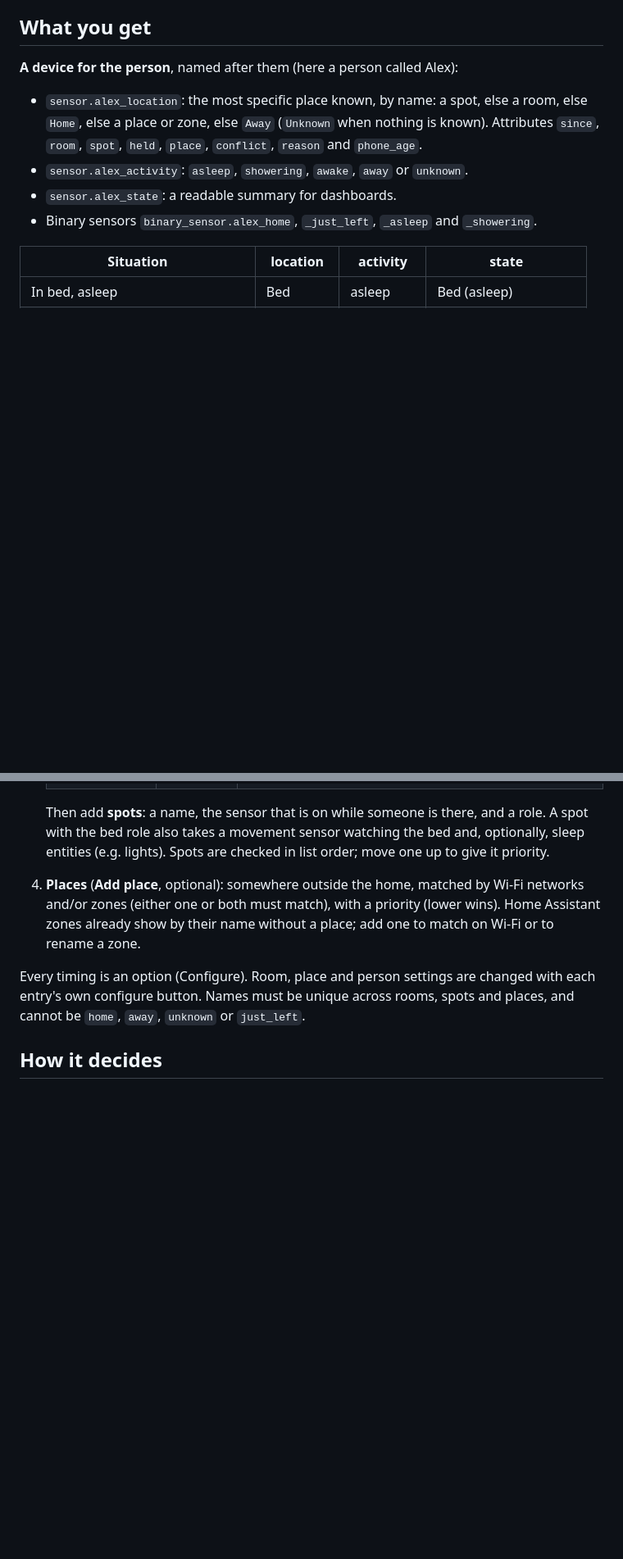
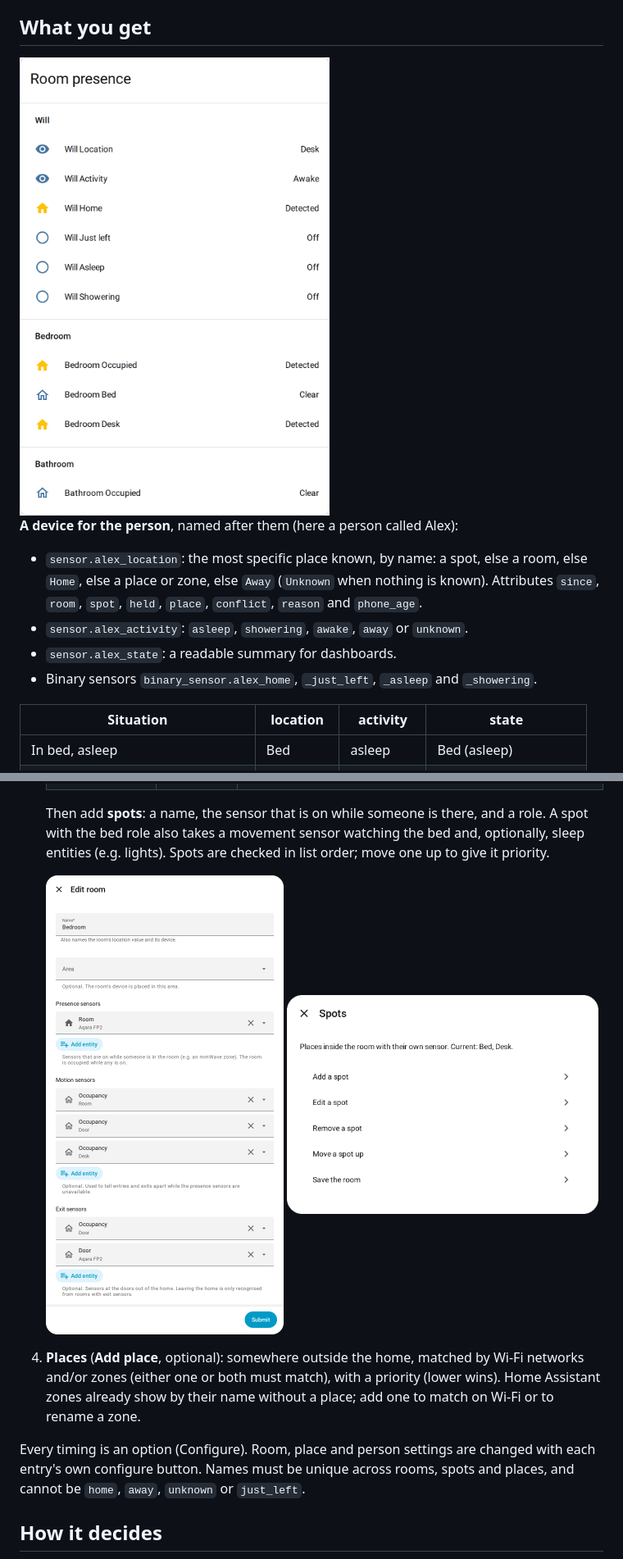
Before and after one commit to will-roscoe/room-presence-hass, a Markdown page: README.md, 2 parts joined by grey strips. Shown at 82% size. Rendered like a GitHub page; pictures changed too: docs/images/entities.png (added), docs/images/room.png (added), docs/images/spots.png (added); blank space fills up the shorter version.

```diff
--- a/README.md
+++ b/README.md
@@ -11,6 +11,8 @@ source; motion sensors, door sensors, a humidity sensor, the person's zone and t
 network fill the gaps.
 
 ## What you get
+
+<img src="https://github.com/will-roscoe/room-presence-hass/raw/main/docs/images/entities.png" alt="An entities card for one person and two rooms: the person's location (Desk) and activity (Awake), home, just left, asleep and showering; the bedroom's occupied, bed and desk sensors; and the bathroom's occupied sensor." width="420">
 
 **A device for the person**, named after them (here a person called Alex):
 
@@ -77,6 +83,9 @@ Add **Room Presence** under Settings → Devices & services. There is one home p
    Then add **spots**: a name, the sensor that is on while someone is there, and a role. A spot
    with the bed role also takes a movement sensor watching the bed and, optionally, sleep
    entities (e.g. lights). Spots are checked in list order; move one up to give it priority.
+
+   <img src="https://github.com/will-roscoe/room-presence-hass/raw/main/docs/images/room.png" alt="The Edit room dialog for a bedroom: name, area, an mmWave room zone as the presence sensor, three occupancy zones as motion sensors, and the door zone and door contact as exit sensors." width="380">
+   <img src="https://github.com/will-roscoe/room-presence-hass/raw/main/docs/images/spots.png" alt="The Spots menu for the bedroom (current spots: Bed, Desk): add, edit, remove or move a spot up, or save the room." width="380">
 4. **Places** (**Add place**, optional): somewhere outside the home, matched by Wi-Fi networks
    and/or zones (either one or both must match), with a priority (lower wins). Home Assistant zones
    already show by their name without a place; add one to match on Wi-Fi or to rename a zone.
```
Also changed, not shown: other parts of README.md (+4 -0 lines), docs/images/integration.png (added), docs/images/person.png (added).
